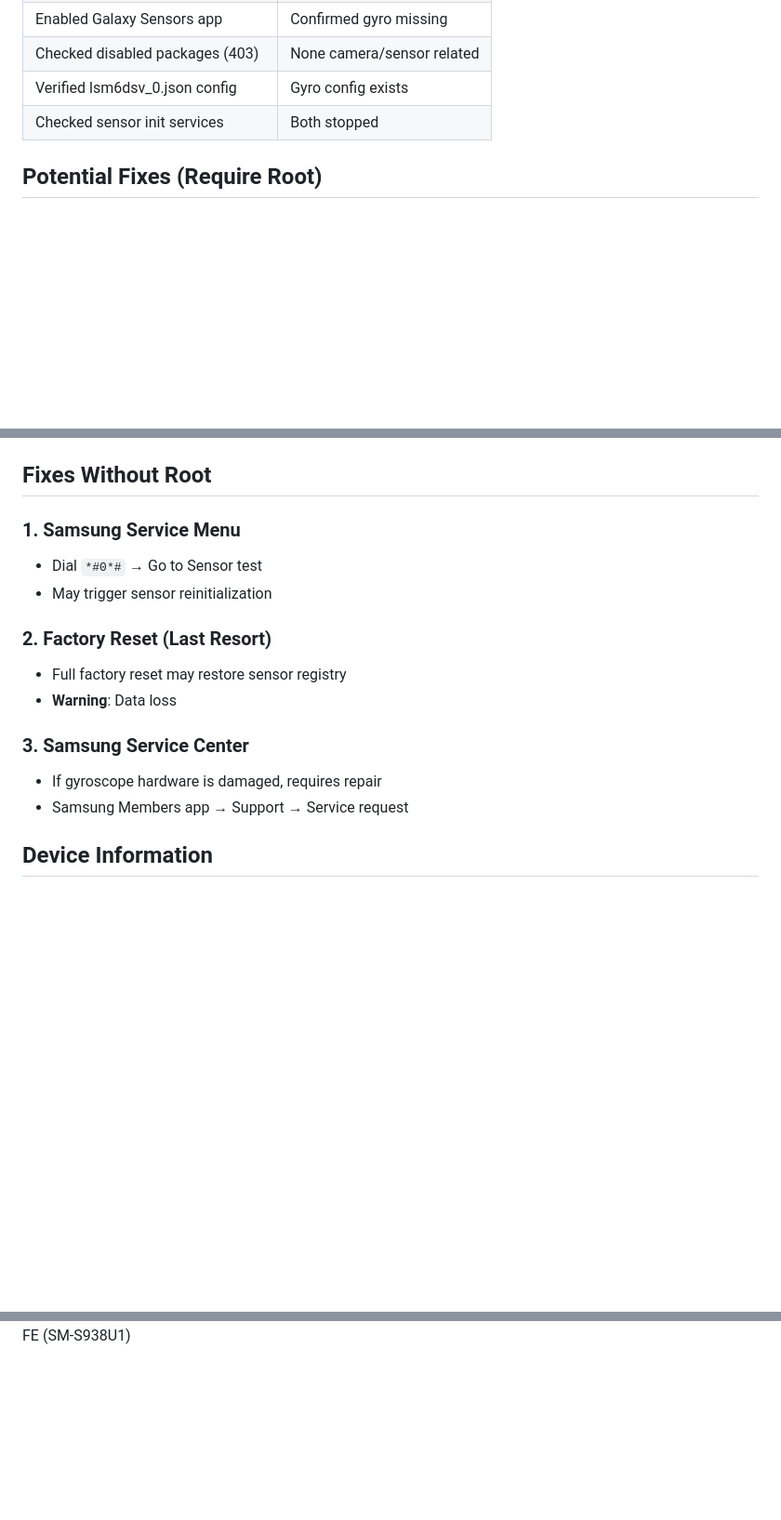
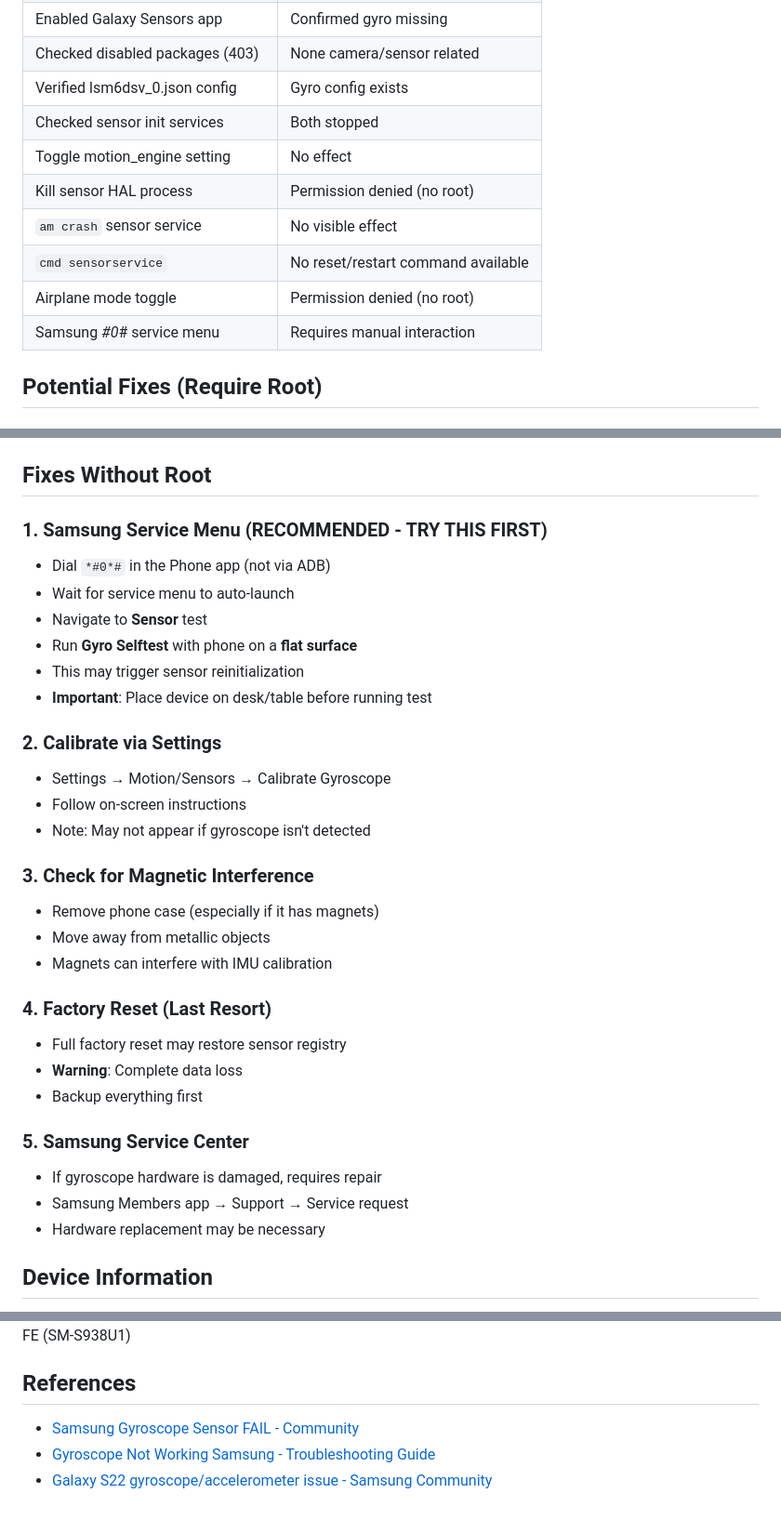
Before and after one commit to tribixbite/termux-tools, a Markdown page: camera-ois-issue.md, 3 parts joined by grey strips. Shown at 93% size. GitHub-like rendering; blank space fills up the shorter version.

Commit message:
docs: add sensor reset attempts and troubleshooting references
- Document failed attempts: motion_engine toggle, kill HAL, am crash
- Add detailed instructions for *#0*# service menu gyro selftest
- Include calibration steps and magnetic interference checks
- Add references from Samsung community forums

— claude-opus-4-5-20251101

```diff
--- a/camera-ois-issue.md
+++ b/camera-ois-issue.md
@@ -114,6 +114,12 @@ The gyro config exists but the driver isn't registering it.
 | Checked disabled packages (403) | None camera/sensor related |
 | Verified lsm6dsv_0.json config | Gyro config exists |
 | Checked sensor init services | Both stopped |
+| Toggle motion_engine setting | No effect |
+| Kill sensor HAL process | Permission denied (no root) |
+| `am crash` sensor service | No visible effect |
+| `cmd sensorservice` | No reset/restart command available |
+| Airplane mode toggle | Permission denied (no root) |
+| Samsung *#0*# service menu | Requires manual interaction |
 
 ## Potential Fixes (Require Root)
 
@@ -137,17 +143,33 @@ Samsung service menu `*#0*#` → Sensor test may reinitialize sensors.
 
 ## Fixes Without Root
 
-### 1. Samsung Service Menu
-- Dial `*#0*#` → Go to Sensor test
-- May trigger sensor reinitialization
+### 1. Samsung Service Menu (RECOMMENDED - TRY THIS FIRST)
+- Dial `*#0*#` in the Phone app (not via ADB)
+- Wait for service menu to auto-launch
+- Navigate to **Sensor** test
+- Run **Gyro Selftest** with phone on a **flat surface**
+- This may trigger sensor reinitialization
+- **Important**: Place device on desk/table before running test
 
-### 2. Factory Reset (Last Resort)
+### 2. Calibrate via Settings
+- Settings → Motion/Sensors → Calibrate Gyroscope
+- Follow on-screen instructions
+- Note: May not appear if gyroscope isn't detected
+
+### 3. Check for Magnetic Interference
+- Remove phone case (especially if it has magnets)
+- Move away from metallic objects
+- Magnets can interfere with IMU calibration
+
+### 4. Factory Reset (Last Resort)
 - Full factory reset may restore sensor registry
-- **Warning**: Data loss
+- **Warning**: Complete data loss
+- Backup everything first
 
-### 3. Samsung Service Center
+### 5. Samsung Service Center
 - If gyroscope hardware is damaged, requires repair
 - Samsung Members app → Support → Service request
+- Hardware replacement may be necessary
 
 ## Device Information
 
@@ -171,2 +193,8 @@ Samsung service menu `*#0*#` → Sensor test may reinitialize sensors.
 **Investigation Tool**: Claude Code with ADB
 **Device**: Samsung Galaxy S23 FE (SM-S938U1)
+
+## References
+
+- [Samsung Gyroscope Sensor FAIL - Community](https://r1.community.samsung.com/t5/galaxy-s/gyroscope-sensor-fail/td-p/23561530)
+- [Gyroscope Not Working Samsung - Troubleshooting Guide](https://gyroplacecl.com/gyroscope-not-working-samsung-troubleshooting-guide/)
+- [Galaxy S22 gyroscope/accelerometer issue - Samsung Community](https://eu.community.samsung.com/t5/galaxy-s22-series/galaxy-s22-gyroscope-accelerometer-issue/td-p/6397111)
```
Also changed, not shown: other parts of camera-ois-issue.md (+1 -1 lines).
